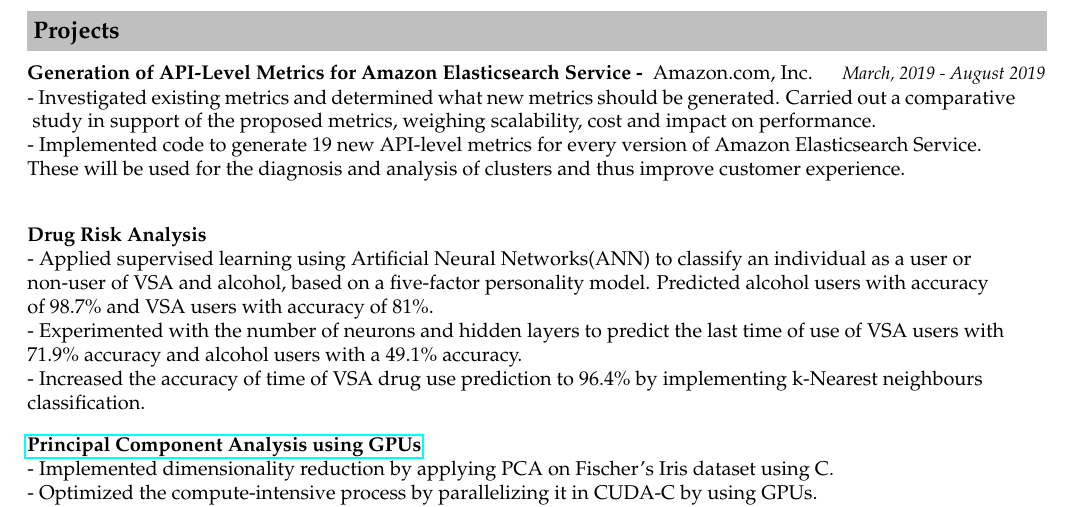
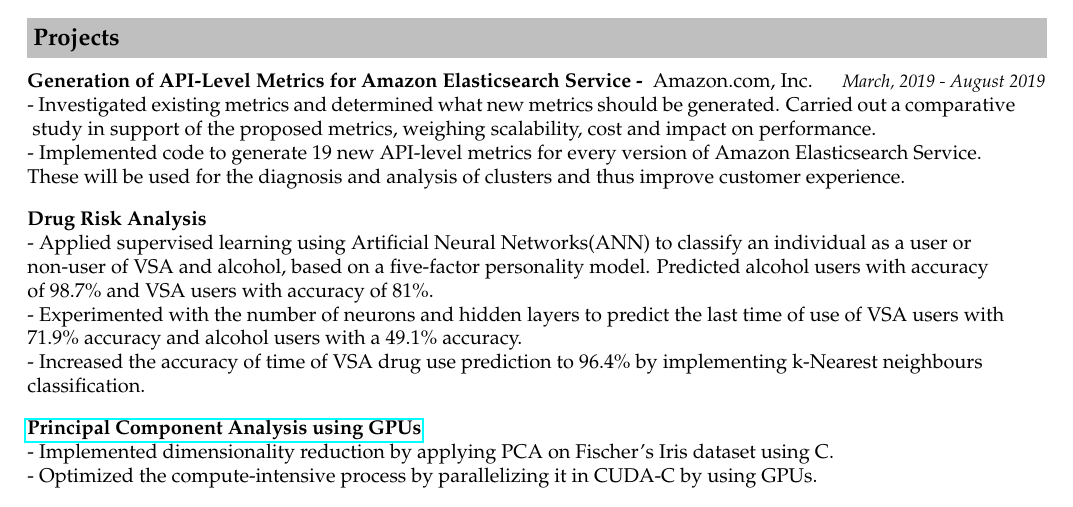
Before and after one commit to p-nath/resume, a LaTeX CV (resume_priyanka_nath.tex): part of page 1 of 2, cut so that both start at the same text. Compiled offline with pdfLaTeX.

Commit message:
fixed spacing

```diff
--- a/resume_priyanka_nath.tex
+++ b/resume_priyanka_nath.tex
@@ -142,7 +142,7 @@ Nath, Priyanka, Sumran Kilam, and Aleena Swetapadma. \textbf{"A machine learning
 & \small{\emph{March, 2019 - August 2019}}\\
 \end{tabular*}
 \indent{-  Investigated existing metrics and determined what new metrics should be generated. Carried out a comparative}\\\indent{ study in support of the proposed metrics, weighing scalability, cost and impact on performance.}\\
-\indent{- Implemented code to generate 19 new API-level metrics for every version of Amazon Elasticsearch Service. \\\indent These will be used for the diagnosis and analysis of clusters and thus improve customer experience.}\\\indent{ }\\[-0.1cm]
+\indent{- Implemented code to generate 19 new API-level metrics for every version of Amazon Elasticsearch Service. \\\indent These will be used for the diagnosis and analysis of clusters and thus improve customer experience.}\\[-0.1cm]
 
 \indent\textbf{Drug Risk Analysis}\\
 \indent{- Applied supervised learning using Artificial Neural Networks(ANN) to classify an individual as a user or\\\indent non-user of VSA and alcohol, based on a five-factor personality model. Predicted alcohol users with accuracy\\\indent of 98.7\% and VSA users with accuracy of 81\%.}\\
```
Also changed, not shown: resume_priyanka_nath.pdf.
